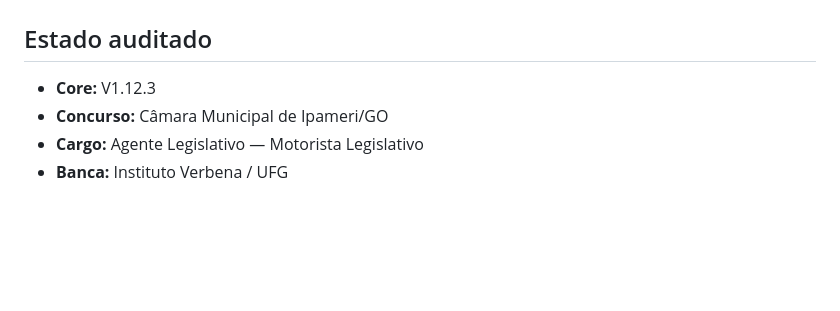
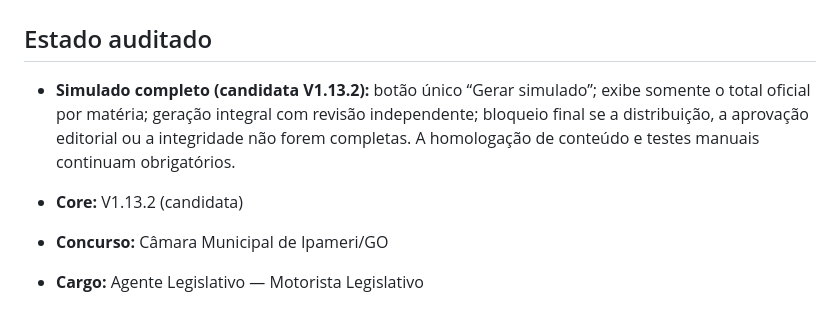
Before and after one commit to juliocesardeoliveiraecia-del/Motorista-v2, a Markdown page: README-PRODUCTION.md, the part around the change. GitHub-like rendering; blank space fills up the shorter version.

Commit message:
Docs: registrar simulado completo V1.13.2

```diff
--- a/README-PRODUCTION.md
+++ b/README-PRODUCTION.md
@@ -2,7 +2,9 @@
 
 ## Estado auditado
 
-- **Core:** V1.12.3
+- **Simulado completo (candidata V1.13.2):** botão único “Gerar simulado”; exibe somente o total oficial por matéria; geração integral com revisão independente; bloqueio final se a distribuição, a aprovação editorial ou a integridade não forem completas. A homologação de conteúdo e testes manuais continuam obrigatórios.
+
+- **Core:** V1.13.2 (candidata)
 - **Concurso:** Câmara Municipal de Ipameri/GO
 - **Cargo:** Agente Legislativo — Motorista Legislativo
 - **Banca:** Instituto Verbena / UFG
```
